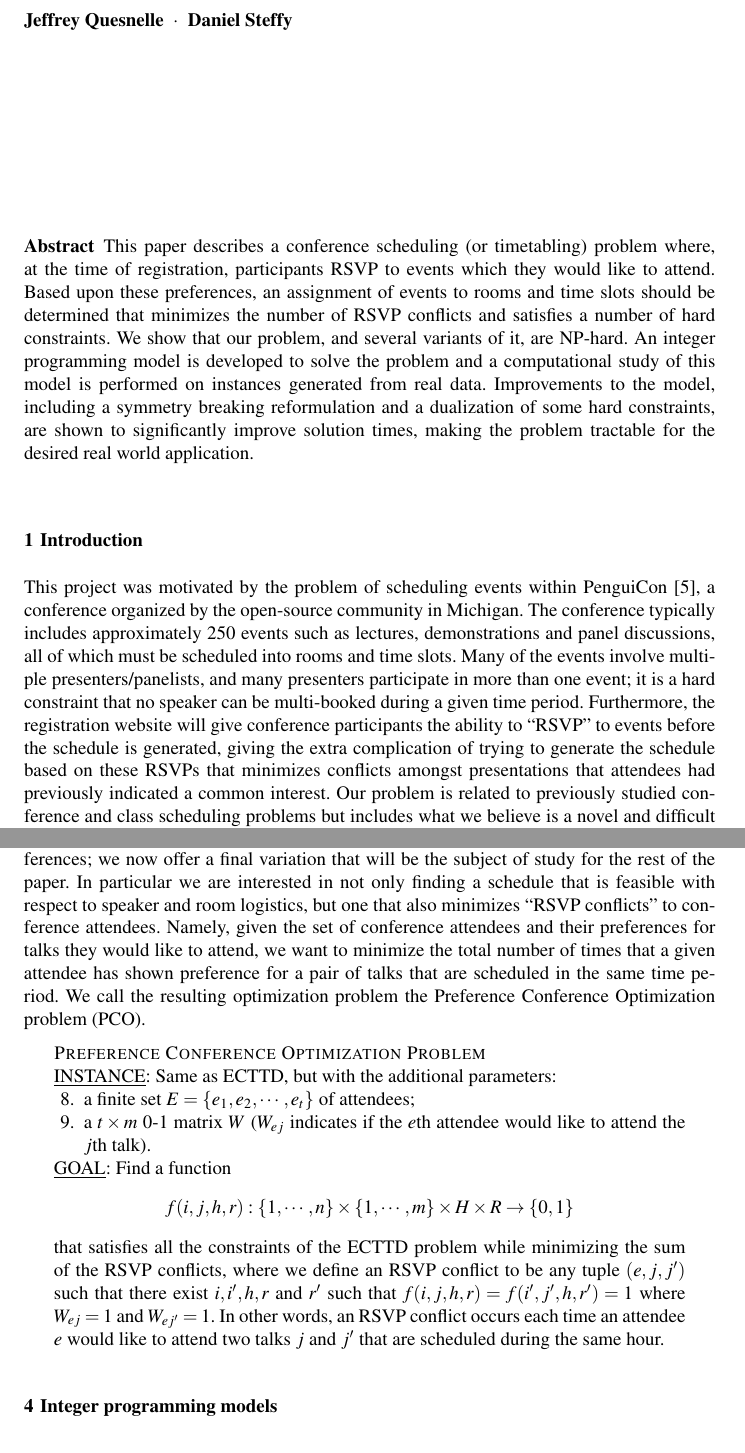
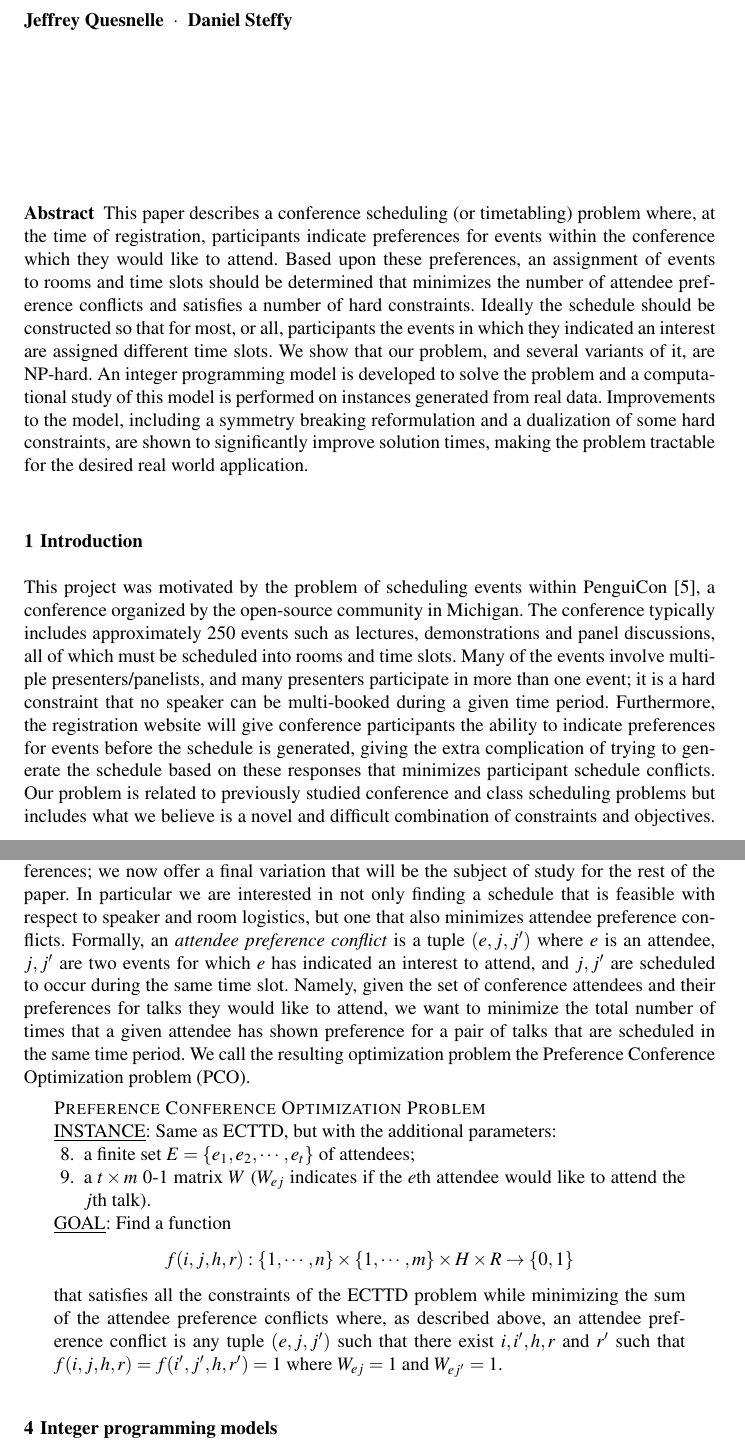
Before and after one commit to jquesnelle/convention-scheduling, a LaTeX paper (mista.tex): two parts of pages 1 and 6 of 14, joined at a grey line, cut so that both start at the same text. Compiled offline with pdfLaTeX.

Commit message:
Updated RSVP -> attendee preference

```diff
--- a/mista.tex
+++ b/mista.tex
@@ -13,7 +13,7 @@
 
 \begin{document}
 
-\title{Scheduling a conference to minimize RSVP conflicts}
+\title{Scheduling a conference to minimize attendee preference conflicts}
 \author{Jeffrey Quesnelle \and Daniel Steffy}
 
 \institute{Jeffrey Quesnelle \at
@@ -28,8 +28,9 @@
 \maketitle
 
 \begin{abstract}
-This paper describes a conference scheduling (or timetabling) problem where, at the time of registration, participants RSVP to events which they would like to attend.
-Based upon these preferences, an assignment of events to rooms and time slots should be determined that minimizes the number of RSVP conflicts and satisfies a number of hard constraints.
+This paper describes a conference scheduling (or timetabling) problem where, at the time of registration, participants indicate preferences for events within the conference which they would like to attend.
+Based upon these preferences, an assignment of events to rooms and time slots should be determined that minimizes the number of attendee preference conflicts and satisfies a number of hard constraints.
+Ideally the schedule should be constructed so that for most, or all, participants the events in which they indicated an interest are assigned different time slots.
 We show that our problem, and several variants of it, are NP-hard.
 An integer programming model is developed to solve the problem and a computational study of this model is performed on instances generated from real data.
 Improvements to the model, including a symmetry breaking reformulation and a dualization of some hard constraints, are shown to significantly improve solution times, making the problem tractable for the desired real world application.
@@ -41,7 +42,7 @@ Improvements to the model, including a symmetry breaking reformulation and a dua
 This project was motivated by the problem of scheduling events within PenguiCon \cite{pc}, a conference organized by the open-source community in Michigan.
 The conference typically includes approximately 250 events such as lectures, demonstrations and panel discussions, all of which must be scheduled into rooms and time slots.
 Many of the events involve multiple presenters/panelists, and many presenters participate in more than one event; it is a hard constraint that no speaker can be multi-booked during a given time period.
-Furthermore, the registration website will give conference participants the ability to ``RSVP" to events before the schedule is generated, giving the extra complication of trying to generate the schedule based on these RSVPs that minimizes conflicts amongst presentations that attendees had previously indicated a common interest.
+Furthermore, the registration website will give conference participants the ability to indicate preferences for events before the schedule is generated, giving the extra complication of trying to generate the schedule based on these responses that minimizes participant schedule conflicts.
 Our problem is related to previously studied conference and class scheduling problems but includes what we believe is a novel and difficult combination of constraints and objectives.
 The goal of this paper is to model our problem, relate it to previous work, and implement solution methods that can be deployed to schedule the PenguiCon conference in practice.
 
@@ -228,7 +228,8 @@ We also note that since this is a clear generalization of CTTD, and in the class
 
 \subsection{Preference Conference Optimization Problem}
 We have examined several different variations of scheduling problems as they relate to conferences; we now offer a final variation that will be the subject of study for the rest of the paper.
-In particular we are interested in not only finding a schedule that is feasible with respect to speaker and room logistics,  but one that also minimizes ``RSVP conflicts" to conference attendees.
+In particular we are interested in not only finding a schedule that is feasible with respect to speaker and room logistics,  but one that also minimizes attendee preference conflicts.
+Formally, an \emph{attendee preference conflict} is a tuple $(e,j,j')$ where $e$ is an attendee, $j,j'$ are two events for which $e$ has indicated an interest to attend, and $j,j'$ are scheduled to occur during the same time slot.
 Namely, given the set of conference attendees and their preferences for talks they would like to attend, we want to minimize the total number of times that a given attendee has shown preference for a pair of talks that are scheduled in the same time period.
 We call the resulting optimization problem the Preference Conference Optimization problem (PCO).
 \begin{quote}
@@ -245,8 +246,7 @@ We call the resulting optimization problem the Preference Conference Optimizatio
 	\begin{gather*}
 		f(i,j,h,r) : \{1,\cdots,n\} \times \{1,\cdots,m\} \times H \times R \rightarrow \{0,1\}
 	\end{gather*}
-	that satisfies all the constraints of the ECTTD problem while minimizing the sum of the RSVP conflicts, where we define an RSVP conflict to be any tuple $(e,j,j')$ such that  there exist $i,i',h,r$ and $r'$ such that $f(i,j,h,r)=f(i',j',h,r')=1$ where $W_{ej}=1$ and $W_{ej'}=1$.
-In other words, an RSVP conflict occurs each time an attendee $e$ would like to attend two talks $j$ and $j'$ that are scheduled during the same hour.
+	that satisfies all the constraints of the ECTTD problem while minimizing the sum of the attendee preference conflicts where, as described above, an attendee preference conflict is any tuple $(e,j,j')$ such that there exist $i,i',h,r$ and $r'$ such that $f(i,j,h,r)=f(i',j',h,r')=1$ where $W_{ej}=1$ and $W_{ej'}=1$.
 \end{quote}
 
 \section{Integer programming models}\label{sec.model}
```
Also changed, not shown: mista.tex (23 more changed lines).
